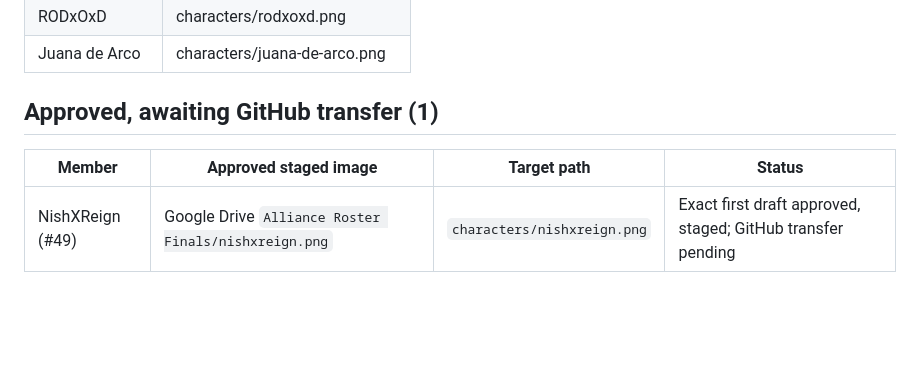
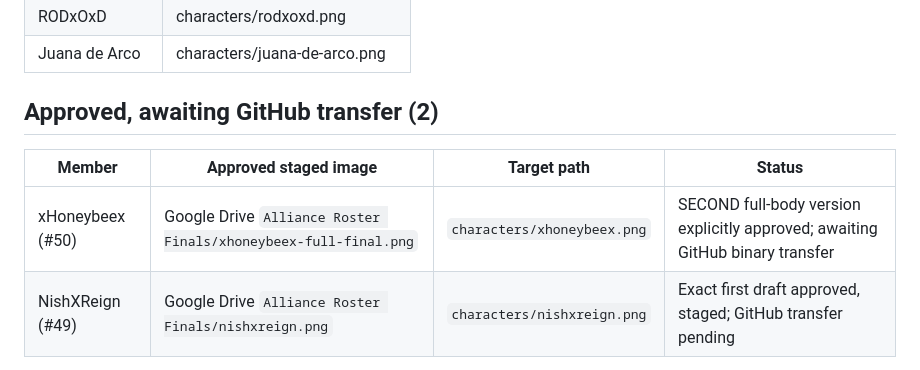
Before and after one commit to Conq86/alliance-roster, a Markdown page: ROSTER.md, the part around one of its changes. Rendered like a GitHub page; blank space fills up the shorter version.

Commit message:
Lock xHoneybeex second full-body approved character; stage exact final

```diff
--- a/ROSTER.md
+++ b/ROSTER.md
@@ -64,9 +64,10 @@ Muse updates this file in the same commit as any art change.
 | RODxOxD | characters/rodxoxd.png |
 | Juana de Arco | characters/juana-de-arco.png |
 
-## Approved, awaiting GitHub transfer (1)
+## Approved, awaiting GitHub transfer (2)
 | Member | Approved staged image | Target path | Status |
 |---|---|---|---|
+| xHoneybeex (#50) | Google Drive `Alliance Roster Finals/xhoneybeex-full-final.png` | `characters/xhoneybeex.png` | SECOND full-body version explicitly approved; awaiting GitHub binary transfer |
 | NishXReign (#49) | Google Drive `Alliance Roster Finals/nishxreign.png` | `characters/nishxreign.png` | Exact first draft approved, staged; GitHub transfer pending |
 
 - **Syd Smith II canon:** Shawn approved the lone full-body Australian gentleman-blacksmith, human male with sunglasses, purple tie, leather apron, 713/POW and Australian insignia, oversized ram-head forging war hammer. NO goat companion, anvil, barrels, scenery, or other background props. Exact final is the third, isolated solo revision, not either earlier goat/forge draft. Google Drive file ID `1DDpu4ErkUbhhHPMyAtG_IpyG3xR_2Jq6`, `image/png`, 1,979,337 bytes, 1024×1536. SHA-256 `bf447c3ba3d03b37b85b63e1a327e2ce0e33761e627cf1742f19ff97adc88500`. Preserve exact bytes. TRANSFERRED 2026-10-23: byte-verified after download, artwork visually confirmed against canon (solo figure, no goat companion or props), uploaded to `characters/syd-smith-ii.png` via the GitHub web upload, and added to the showcase page.
```
Also changed, not shown: other parts of ROSTER.md (+1 -0 lines).
